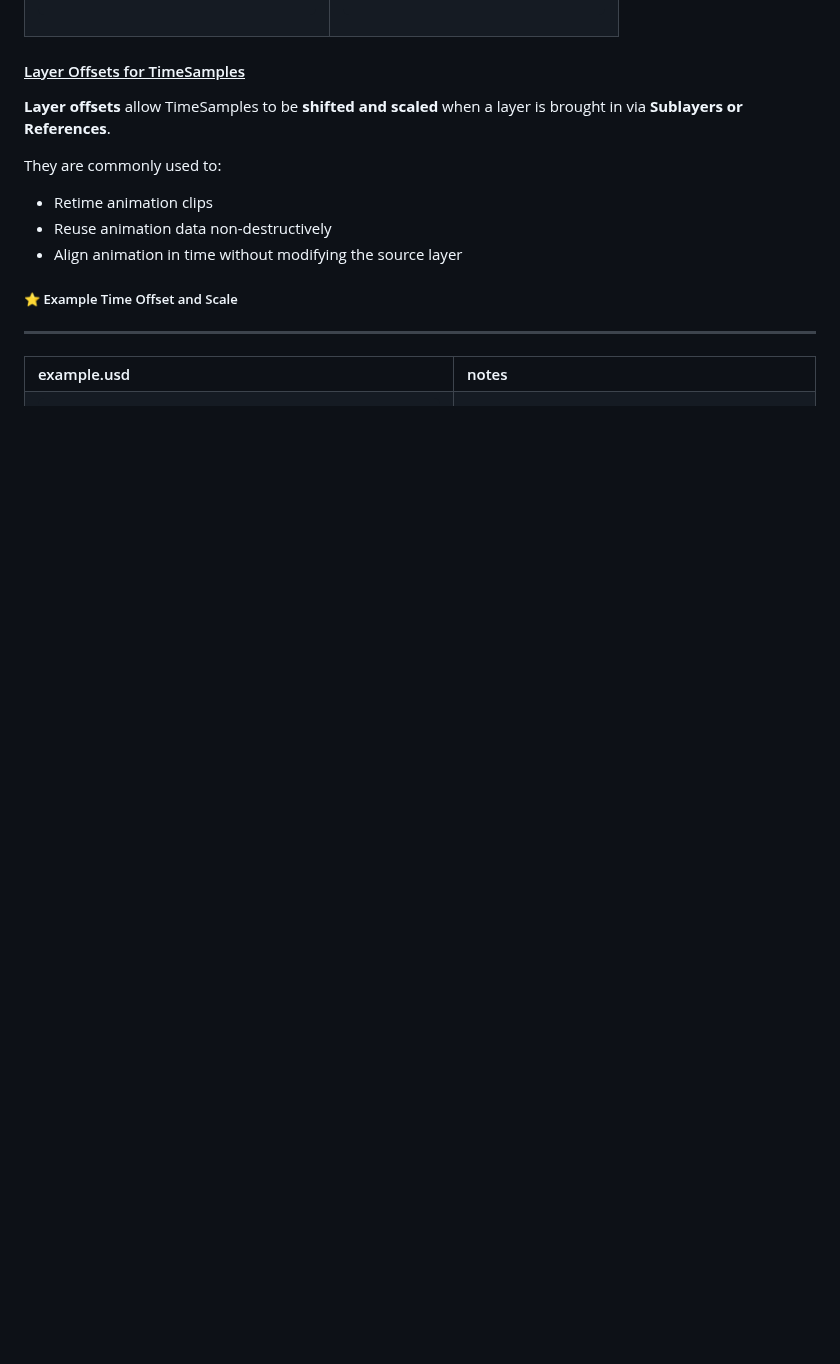
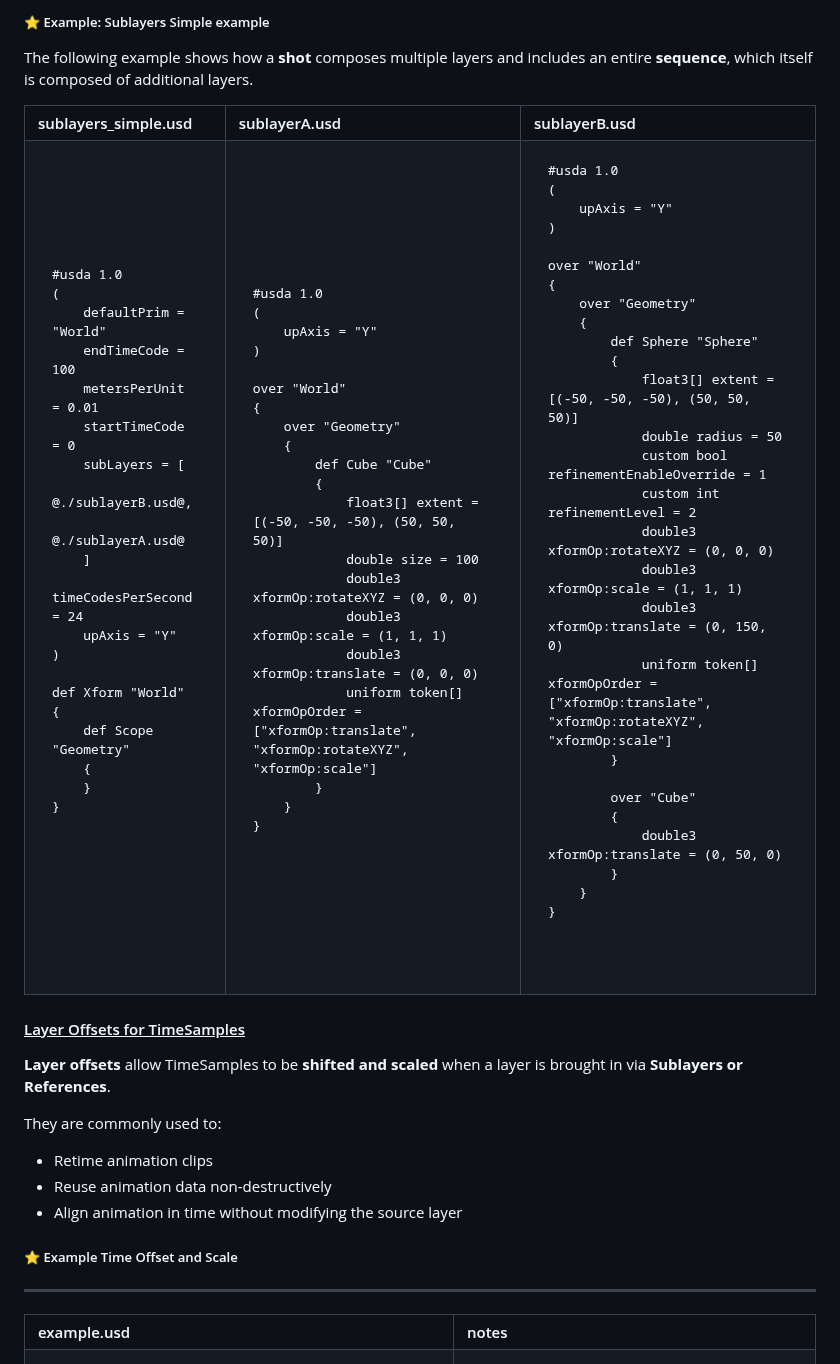
Before and after one commit to DreamCodes4Life/OpenUSDFundamentals, a Markdown page: README.md, the part around one of its changes. Drawn GitHub-style; blank space fills up the shorter version.

````diff
--- a/README.md
+++ b/README.md
@@ -90 +92,101 @@ The following example shows how a **shot** composes multiple layers and includes
 </table>
+
+##### ⭐ Example: Sublayers Simple example
+
+The following example shows how a **shot** composes multiple layers and includes an entire **sequence**, which itself is composed of additional layers.
+
+<table>
+<tr>
+<th align="left">sublayers_simple.usd</th>
+<th align="left">sublayerA.usd</th>
+<th align="left">sublayerB.usd</th>
+</tr>
+<tr>
+
+<td valign="top">
+
+```usda
+#usda 1.0
+(
+    defaultPrim = "World"
+    endTimeCode = 100
+    metersPerUnit = 0.01
+    startTimeCode = 0
+    subLayers = [
+        @./sublayerB.usd@,
+        @./sublayerA.usd@
+    ]
+    timeCodesPerSecond = 24
+    upAxis = "Y"
+)
+
+def Xform "World"
+{
+    def Scope "Geometry"
+    {
+    }
+}
+
+
+```
+</td>
+<td valign="top">
+
+```usda
+#usda 1.0
+(
+    upAxis = "Y"
+)
+
+over "World"
+{
+    over "Geometry"
+    {
+        def Cube "Cube"
+        {
+            float3[] extent = [(-50, -50, -50), (50, 50, 50)]
+            double size = 100
+            double3 xformOp:rotateXYZ = (0, 0, 0)
+            double3 xformOp:scale = (1, 1, 1)
+            double3 xformOp:translate = (0, 0, 0)
+            uniform token[] xformOpOrder = ["xformOp:translate", "xformOp:rotateXYZ", "xformOp:scale"]
+        }
+    }
+}
+```
+</td>
+<td valign="top">
+
+```usda
+#usda 1.0
+(
+    upAxis = "Y"
+)
+
+over "World"
+{
+    over "Geometry"
+    {
+        def Sphere "Sphere"
+        {
+            float3[] extent = [(-50, -50, -50), (50, 50, 50)]
+            double radius = 50
+            custom bool refinementEnableOverride = 1
+            custom int refinementLevel = 2
+            double3 xformOp:rotateXYZ = (0, 0, 0)
+            double3 xformOp:scale = (1, 1, 1)
+            double3 xformOp:translate = (0, 150, 0)
+            uniform token[] xformOpOrder = ["xformOp:translate", "xformOp:rotateXYZ", "xformOp:scale"]
+        }
+
+        over "Cube"
+        {
+            double3 xformOp:translate = (0, 50, 0)
+        }
+    }
+}
+
+
+```
+</td>
+
````
Also changed, not shown: other parts of README.md (+6 -2 lines).
